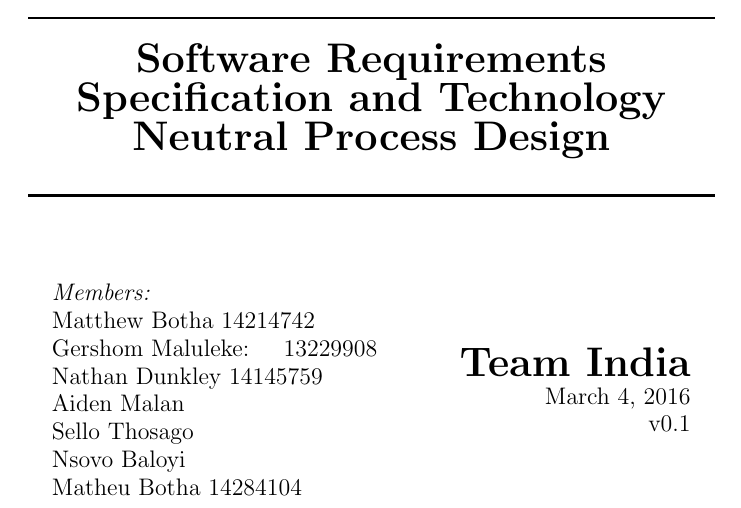
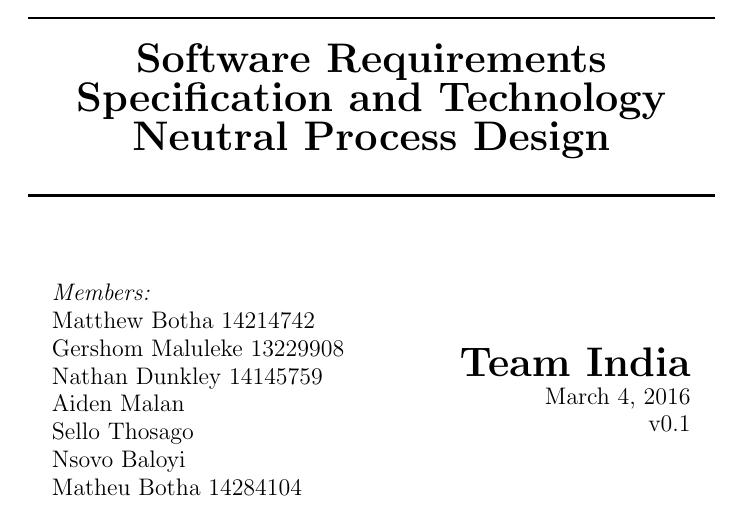
Before and after one commit to MatthewBotha/TeamIndiaAss1, a LaTeX document (Requirements and Design.tex): part of page 1 of 20, cut so that both start at the same text. Compiled offline with pdfLaTeX.

```diff
--- a/Requirements and Design.tex
+++ b/Requirements and Design.tex
@@ -37,7 +37,7 @@
 	\emph{Members:}\\% add your name
 	Matthew Botha 14214742
 
-	Gershom Maluleke:\tab{13229908}
+	Gershom Maluleke 13229908
 
 
 	Nathan Dunkley 14145759
```
Also changed, not shown: Requirements and Design.pdf, 3 other files.
